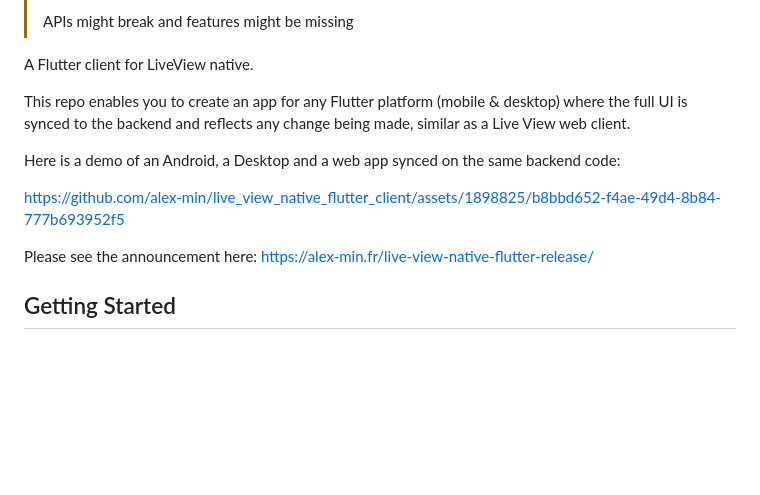
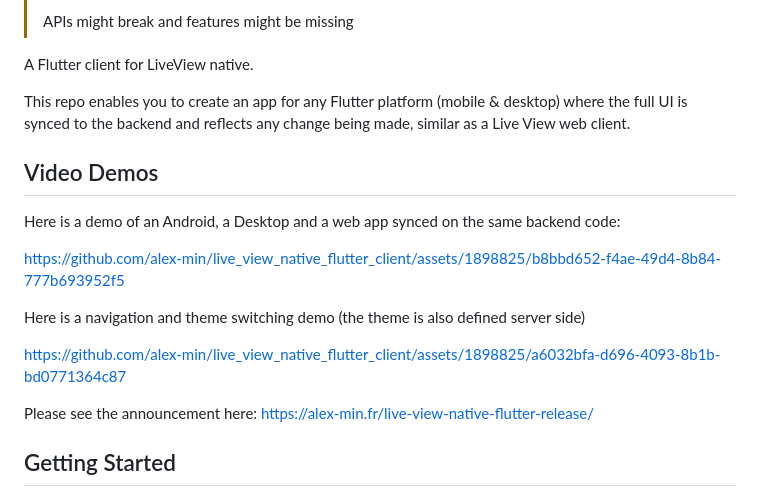
Before and after one commit to alex-min/live_view_native_flutter_client, a Markdown page: README.md, the part around the change. GitHub-like rendering; blank space fills up the shorter version.

Commit message:
Add a second video demo

```diff
--- a/README.md
+++ b/README.md
@@ -9,9 +9,16 @@ A Flutter client for LiveView native.
 
 This repo enables you to create an app for any Flutter platform (mobile & desktop) where the full UI is synced to the backend and reflects any change being made, similar as a Live View web client.
 
+## Video Demos
+
 Here is a demo of an Android, a Desktop and a web app synced on the same backend code:
 
 https://github.com/alex-min/live_view_native_flutter_client/assets/1898825/b8bbd652-f4ae-49d4-8b84-777b693952f5
+
+Here is a navigation and theme switching demo (the theme is also defined server side)
+
+https://github.com/alex-min/live_view_native_flutter_client/assets/1898825/a6032bfa-d696-4093-8b1b-bd0771364c87
+
 
 Please see the announcement here: https://alex-min.fr/live-view-native-flutter-release/
 
```
